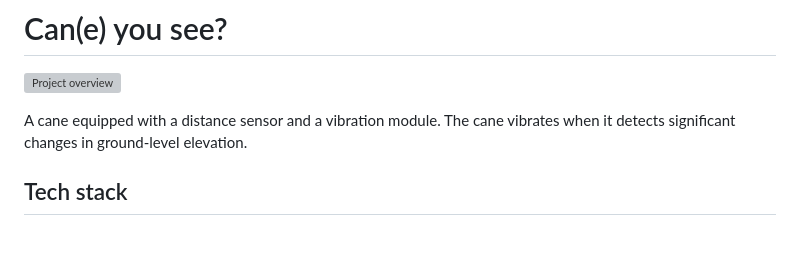
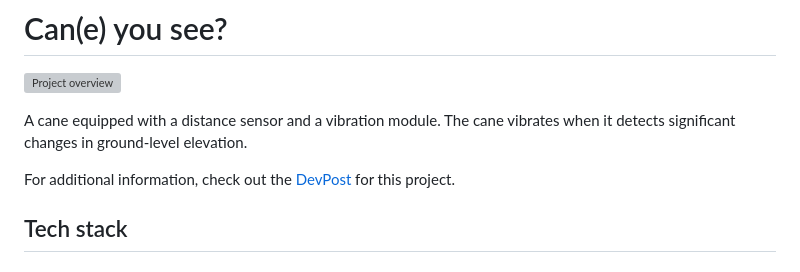
Before and after one commit to j-silv/caneyousee, a Markdown page: README.md, the part around the change. Rendered like a GitHub page; blank space fills up the shorter version; grey boxes are pictures that could not be loaded.

Commit message:
Add link to devpost

```diff
--- a/README.md
+++ b/README.md
@@ -3,6 +3,8 @@
 ![Project overview](./imgs/project.png)
 
 A cane equipped with a distance sensor and a vibration module. The cane vibrates when it detects significant changes in ground-level elevation.
+
+For additional information, check out the [DevPost](https://devpost.com/software/caneyousee) for this project.
 
 ## Tech stack
 
```
